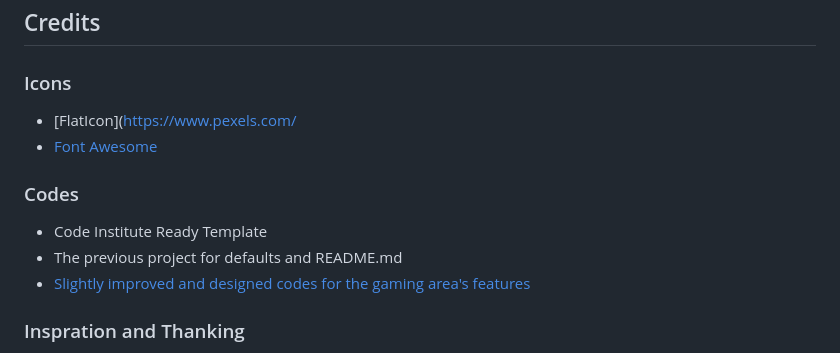
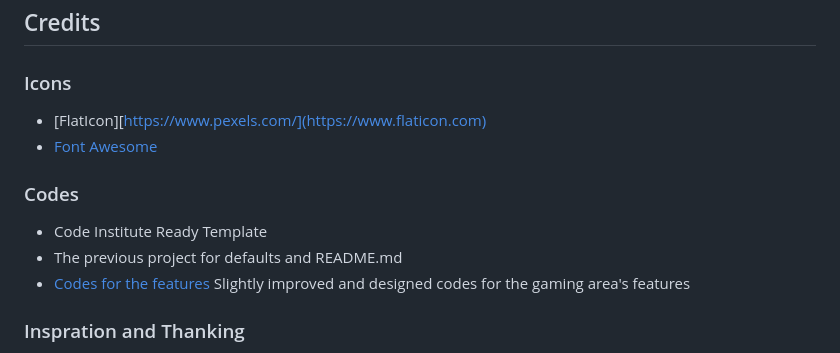
Before and after one commit to aksurcos/ez-game, a Markdown page: README.md, the part around the change. Rendered like a GitHub page.

Commit message:
typo fixed README.md

```diff
--- a/README.md
+++ b/README.md
@@ -98,13 +98,14 @@ Since the time spent on this project was short due to some health issues, the fe
 ## Credits
 
 ### Icons
-- [FlatIcon]([https://www.pexels.com/](https://www.flaticon.com)
+- [FlatIcon][https://www.pexels.com/](https://www.flaticon.com)
 - [Font Awesome](https://fontawesome.com/)
 
 ### Codes
 - Code Institute Ready Template
 - The previous project for defaults and README.md
-- [Slightly improved and designed codes for the gaming area's features](https://www.youtube.com/watch?v=wT1pwM7hRtQ/)
+- [Codes for the features](https://www.youtube.com/watch?v=wT1pwM7hRtQ/)
+Slightly improved and designed codes for the gaming area's features
 
 ### Inspration and Thanking
 While I am aware that this project is slightly simpler than expected, I will be more ready to improve as I prepare for the 3rd project.
```
